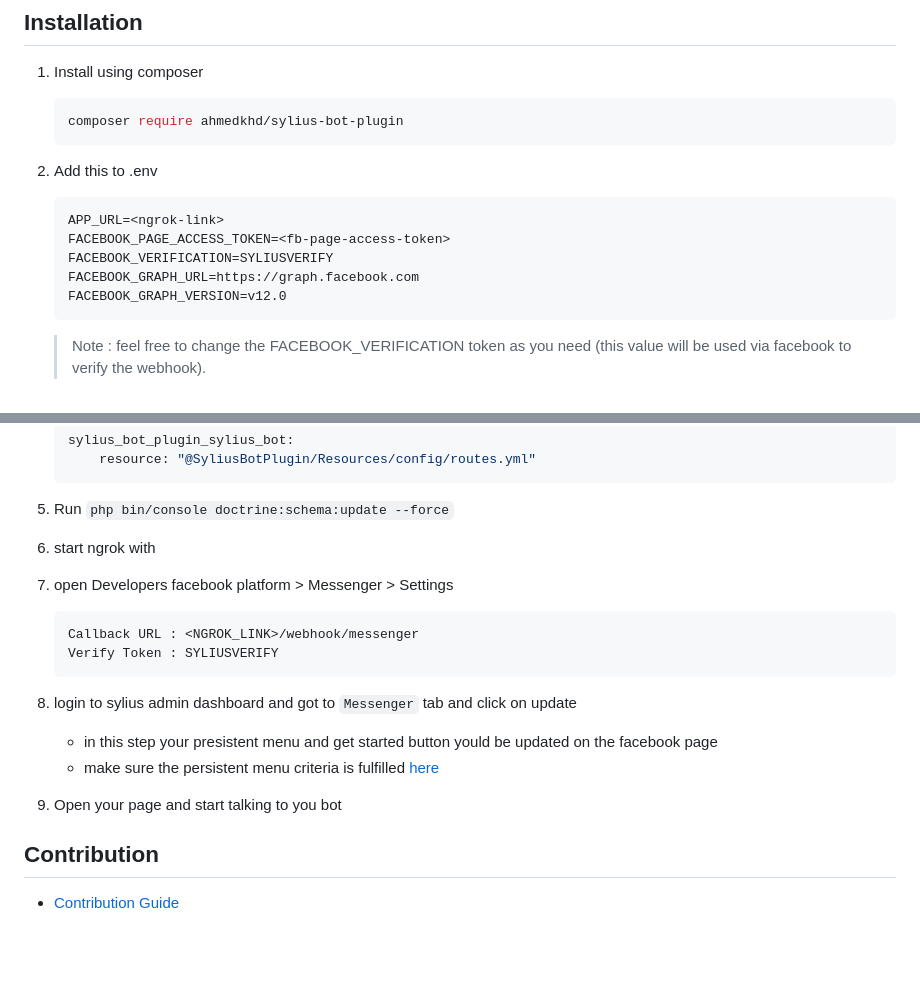
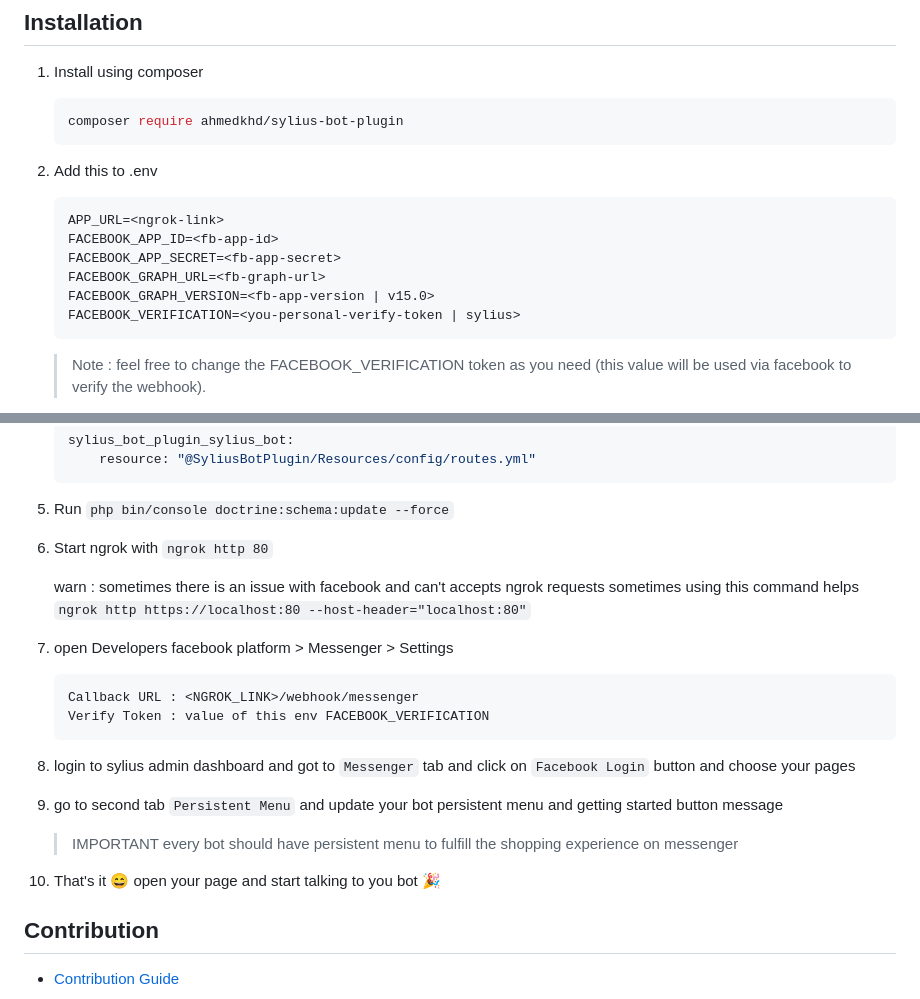
Before and after one commit to aa-ahmed-aa/SyliusBotPlugin, a Markdown page: README.md, 2 parts joined by grey strips. Rendered like a GitHub page; blank space fills up the shorter version.

````diff
--- a/README.md
+++ b/README.md
@@ -30,10 +31,11 @@
 2. Add this to .env
     ```dotenv
     APP_URL=<ngrok-link>
-    FACEBOOK_PAGE_ACCESS_TOKEN=<fb-page-access-token>
-    FACEBOOK_VERIFICATION=SYLIUSVERIFY
-    FACEBOOK_GRAPH_URL=https://graph.facebook.com
-    FACEBOOK_GRAPH_VERSION=v12.0
+    FACEBOOK_APP_ID=<fb-app-id>
+    FACEBOOK_APP_SECRET=<fb-app-secret>
+    FACEBOOK_GRAPH_URL=<fb-graph-url>
+    FACEBOOK_GRAPH_VERSION=<fb-app-version | v15.0>
+    FACEBOOK_VERIFICATION=<you-personal-verify-token | sylius>
     ```
     > Note : feel free to change the FACEBOOK_VERIFICATION token as you need (this value will be used via facebook to verify the webhook).
 
@@ -53,20 +55,21 @@
 
 5. Run `php bin/console doctrine:schema:update --force`
 
-6. start ngrok with
+6. Start ngrok with  `ngrok http 80`
+
+   warn : sometimes there is an issue with facebook and can't accepts ngrok requests sometimes using this command helps `ngrok http https://localhost:80 --host-header="localhost:80"`
 
 7. open Developers facebook platform > Messenger > Settings
     ```dotenv
     Callback URL : <NGROK_LINK>/webhook/messenger
-    Verify Token : SYLIUSVERIFY
+    Verify Token : value of this env FACEBOOK_VERIFICATION
     ```
 
-8. login to sylius admin dashboard and got to `Messenger` tab and click on update
-    - in this step your presistent menu and get started button yould be updated on the facebook page
-    - make sure the persistent menu criteria is fulfilled [here](https://developers.facebook.com/docs/messenger-platform/send-messages/persistent-menu/#set_menu)
+8. login to sylius admin dashboard and got to `Messenger` tab and click on `Facebook Login` button and choose your pages
+9. go to second tab `Persistent Menu` and update your bot persistent menu and getting started button message
+   > IMPORTANT every bot should have persistent menu to fulfill the shopping experience on messenger
 
-9. Open your page and start talking to you bot
-
+10. That's it :smile: open your page and start talking to you bot :tada:
 
 
 ## Contribution
````
Also changed, not shown: other parts of README.md (+4 -3 lines), docs/resources/screen_1.png, docs/resources/screen_3.png (added), 2 other files.
